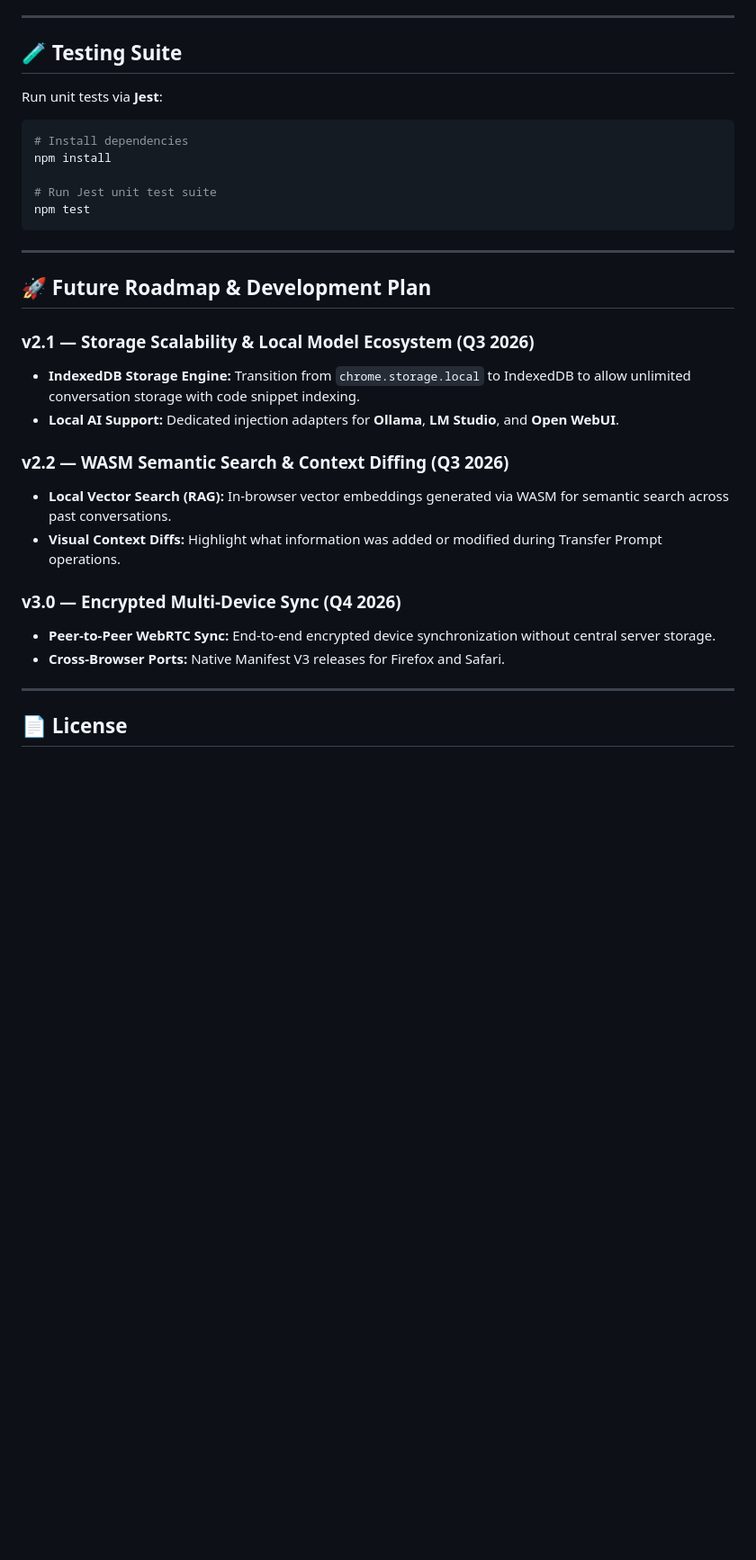
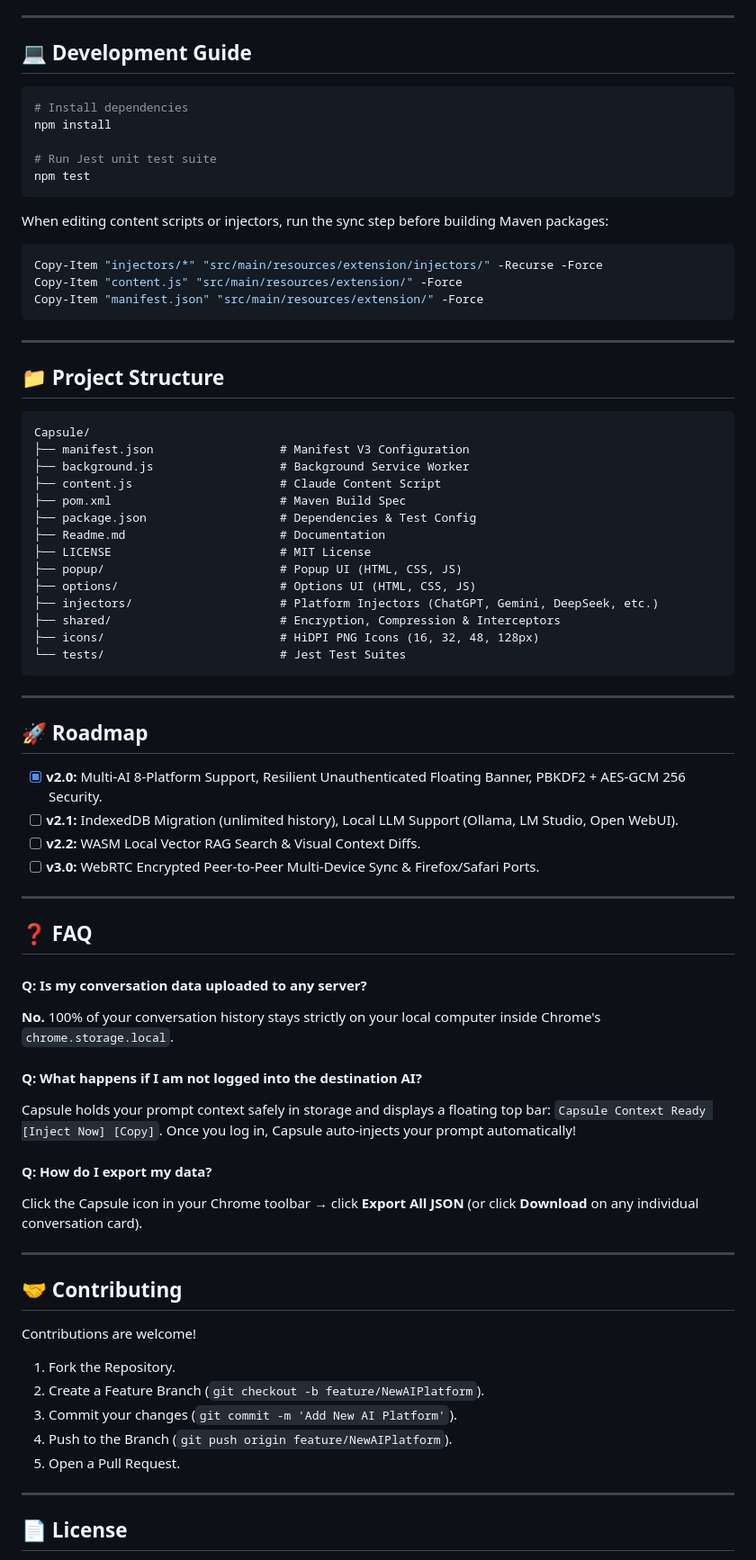
Before and after one commit to getnimishk/Capsule, a Markdown page: Readme.md, the part around one of its changes. Shown at 90% size. Rendered like a GitHub page; blank space fills up the shorter version.

````diff
--- a/Readme.md
+++ b/Readme.md
@@ -205,9 +256,7 @@ The compiled distribution package is output to: `target/capsule-2.0.0.zip`.
 
 ---
 
-## 🧪 Testing Suite
-
-Run unit tests via **Jest**:
+## 💻 Development Guide
 
 ```bash
 # Install dependencies
@@ -217,21 +266,66 @@ npm install
 npm test
 ```
 
+When editing content scripts or injectors, run the sync step before building Maven packages:
+```powershell
+Copy-Item "injectors/*" "src/main/resources/extension/injectors/" -Recurse -Force
+Copy-Item "content.js" "src/main/resources/extension/" -Force
+Copy-Item "manifest.json" "src/main/resources/extension/" -Force
+```
+
 ---
 
-## 🚀 Future Roadmap & Development Plan
+## 📁 Project Structure
 
-### **v2.1 — Storage Scalability & Local Model Ecosystem (Q3 2026)**
-- **IndexedDB Storage Engine:** Transition from `chrome.storage.local` to IndexedDB to allow unlimited conversation storage with code snippet indexing.
-- **Local AI Support:** Dedicated injection adapters for **Ollama**, **LM Studio**, and **Open WebUI**.
+```
+Capsule/
+├── manifest.json                  # Manifest V3 Configuration
+├── background.js                  # Background Service Worker
+├── content.js                     # Claude Content Script
+├── pom.xml                        # Maven Build Spec
+├── package.json                   # Dependencies & Test Config
+├── Readme.md                      # Documentation
+├── LICENSE                        # MIT License
+├── popup/                         # Popup UI (HTML, CSS, JS)
+├── options/                       # Options UI (HTML, CSS, JS)
+├── injectors/                     # Platform Injectors (ChatGPT, Gemini, DeepSeek, etc.)
+├── shared/                        # Encryption, Compression & Interceptors
+├── icons/                         # HiDPI PNG Icons (16, 32, 48, 128px)
+└── tests/                         # Jest Test Suites
+```
 
-### **v2.2 — WASM Semantic Search & Context Diffing (Q3 2026)**
-- **Local Vector Search (RAG):** In-browser vector embeddings generated via WASM for semantic search across past conversations.
-- **Visual Context Diffs:** Highlight what information was added or modified during Transfer Prompt operations.
+---
 
-### **v3.0 — Encrypted Multi-Device Sync (Q4 2026)**
-- **Peer-to-Peer WebRTC Sync:** End-to-end encrypted device synchronization without central server storage.
-- **Cross-Browser Ports:** Native Manifest V3 releases for Firefox and Safari.
+## 🚀 Roadmap
+
+- [x] **v2.0:** Multi-AI 8-Platform Support, Resilient Unauthenticated Floating Banner, PBKDF2 + AES-GCM 256 Security.
+- [ ] **v2.1:** IndexedDB Migration (unlimited history), Local LLM Support (Ollama, LM Studio, Open WebUI).
+- [ ] **v2.2:** WASM Local Vector RAG Search & Visual Context Diffs.
+- [ ] **v3.0:** WebRTC Encrypted Peer-to-Peer Multi-Device Sync & Firefox/Safari Ports.
+
+---
+
+## ❓ FAQ
+
+#### **Q: Is my conversation data uploaded to any server?**
+**No.** 100% of your conversation history stays strictly on your local computer inside Chrome's `chrome.storage.local`.
+
+#### **Q: What happens if I am not logged into the destination AI?**
+Capsule holds your prompt context safely in storage and displays a floating top bar: `Capsule Context Ready [Inject Now] [Copy]`. Once you log in, Capsule auto-injects your prompt automatically!
+
+#### **Q: How do I export my data?**
+Click the Capsule icon in your Chrome toolbar → click **Export All JSON** (or click **Download** on any individual conversation card).
+
+---
+
+## 🤝 Contributing
+
+Contributions are welcome!
+1. Fork the Repository.
+2. Create a Feature Branch (`git checkout -b feature/NewAIPlatform`).
+3. Commit your changes (`git commit -m 'Add New AI Platform'`).
+4. Push to the Branch (`git push origin feature/NewAIPlatform`).
+5. Open a Pull Request.
 
 ---
 
````
Also changed, not shown: other parts of Readme.md (+205 -154 lines), 1 other file.
